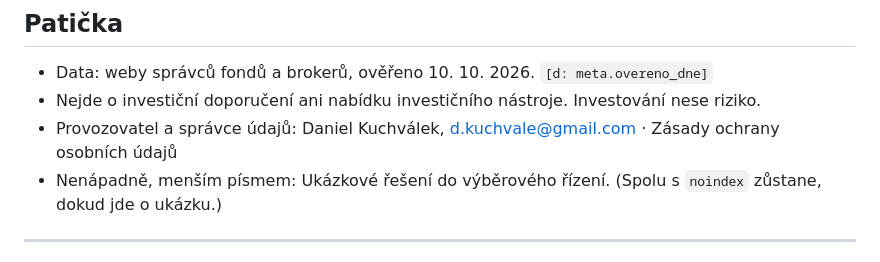
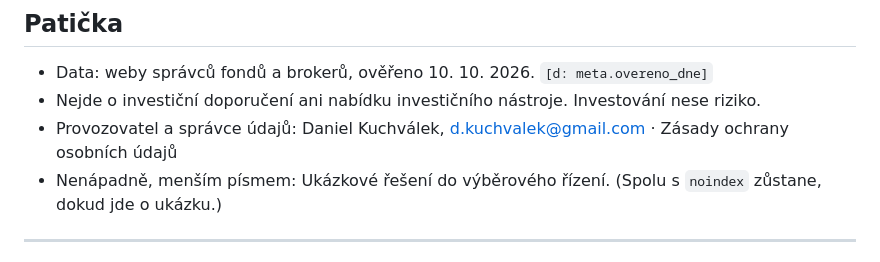
Before and after one commit to DanielKuchvalek/etf-landing, a Markdown page: texty.md, the part around the change. Drawn GitHub-style.

```diff
--- a/texty.md
+++ b/texty.md
@@ -299,7 +299,7 @@ U „Kde ho najdeš“ jmenujeme všechny brokery, u kterých je fond ve veřejn
 
 - Data: weby správců fondů a brokerů, ověřeno 10. 10. 2026. `[d: meta.overeno_dne]`
 - Nejde o investiční doporučení ani nabídku investičního nástroje. Investování nese riziko.
-- Provozovatel a správce údajů: Daniel Kuchválek, d.kuchvale@gmail.com · Zásady ochrany osobních údajů
+- Provozovatel a správce údajů: Daniel Kuchválek, d.kuchvalek@gmail.com · Zásady ochrany osobních údajů
 - Nenápadně, menším písmem: Ukázkové řešení do výběrového řízení. (Spolu s `noindex` zůstane, dokud jde o ukázku.)
 
 ---
```
Also changed, not shown: CLAUDE.md (+1 -1 lines), README.md (+1 -1 lines), docs/screenshots/webkit-otoceni-listku.png, 5 other files.
